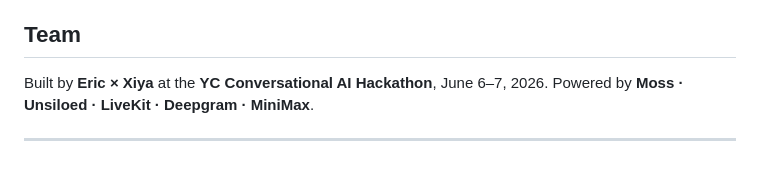
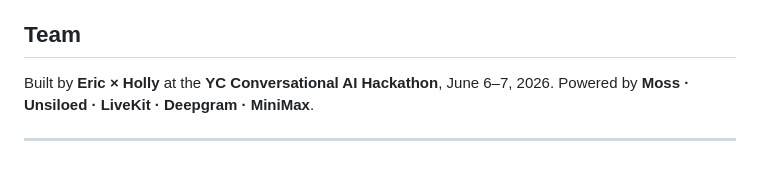
Before and after one commit to ericwang520/GreenTag, a Markdown page: README.md, the part around the change. GitHub-like rendering.

Commit message:
Update team member from Xiya to Holly

```diff
--- a/README.md
+++ b/README.md
@@ -94,7 +94,7 @@ Currently indexed: **San Francisco** & **Seattle** (with IRC as the model-code f
 
 ## Team
 
-Built by **Eric × Xiya** at the **YC Conversational AI Hackathon**, June 6–7, 2026.
+Built by **Eric × Holly** at the **YC Conversational AI Hackathon**, June 6–7, 2026.
 Powered by **Moss · Unsiloed · LiveKit · Deepgram · MiniMax**.
 
 ---
```
